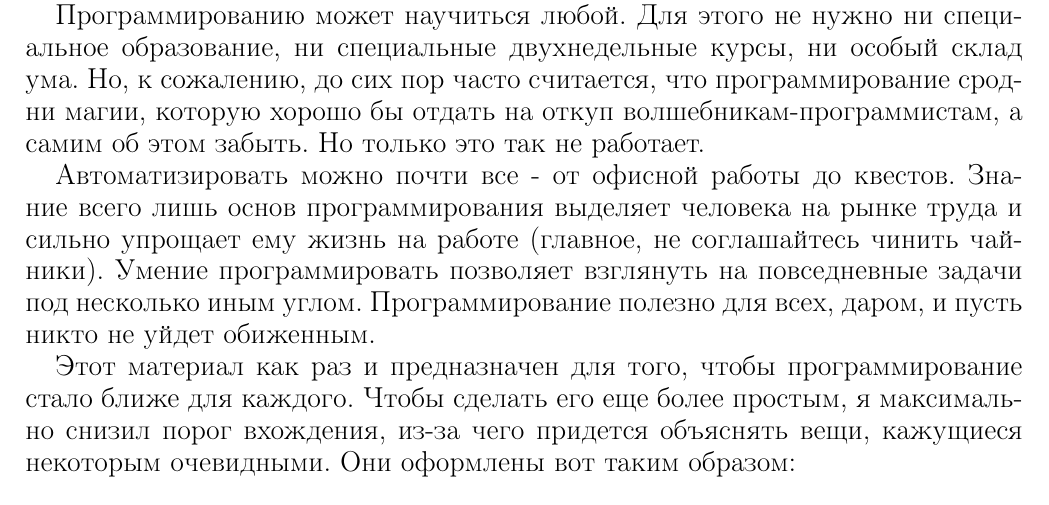
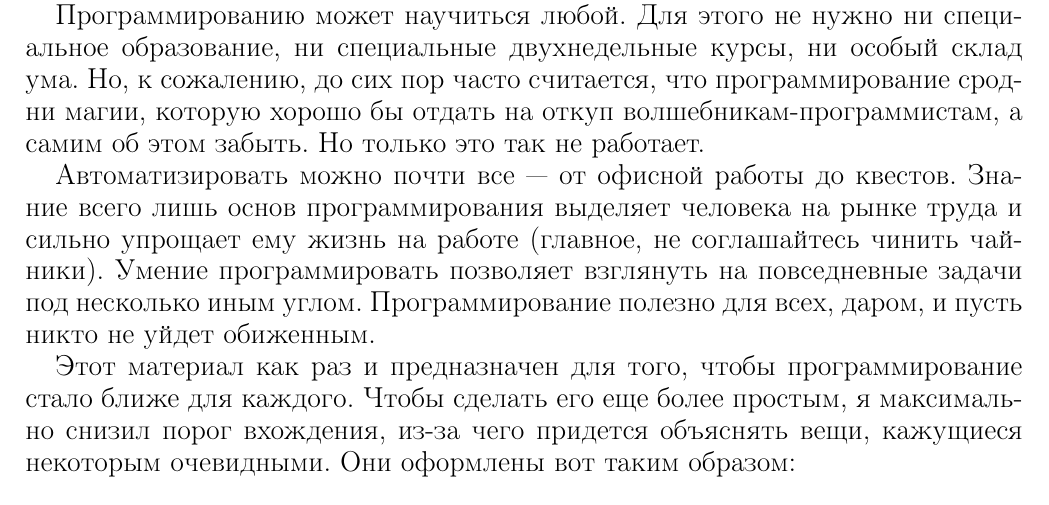
Before and after one commit to VestnikRecensii/Texts, a LaTeX document (Developerslife/cpp/0.tex): part of page 1 of 6, cut so that both start at the same text. Compiled offline with pdfLaTeX.

Commit message:
cpp book o.text dash fixed

```diff
--- a/Developerslife/cpp/0.tex
+++ b/Developerslife/cpp/0.tex
@@ -16,7 +16,7 @@
 
 Программированию может научиться любой. Для этого не нужно ни специальное образование, ни специальные двухнедельные курсы, ни особый склад ума. Но, к сожалению, до сих пор часто считается, что программирование сродни магии, которую хорошо бы отдать на откуп волшебникам-программистам, а самим об этом забыть. Но только это так не работает.
 
-Автоматизировать можно почти все - от офисной работы до квестов. Знание всего лишь основ программирования выделяет человека на рынке труда и сильно упрощает ему жизнь на работе (главное, не соглашайтесь чинить чайники). Умение программировать позволяет взглянуть на повседневные задачи под несколько иным углом. Программирование полезно для всех, даром, и пусть никто не уйдет обиженным.
+Автоматизировать можно почти все --- от офисной работы до квестов. Знание всего лишь основ программирования выделяет человека на рынке труда и сильно упрощает ему жизнь на работе (главное, не соглашайтесь чинить чайники). Умение программировать позволяет взглянуть на повседневные задачи под несколько иным углом. Программирование полезно для всех, даром, и пусть никто не уйдет обиженным.
 
 Этот материал как раз и предназначен для того, чтобы программирование стало ближе для каждого. Чтобы сделать его еще более простым, я максимально снизил порог вхождения, из-за чего придется объяснять вещи, кажущиеся некоторым очевидными. Они оформлены вот таким образом:
 
```
